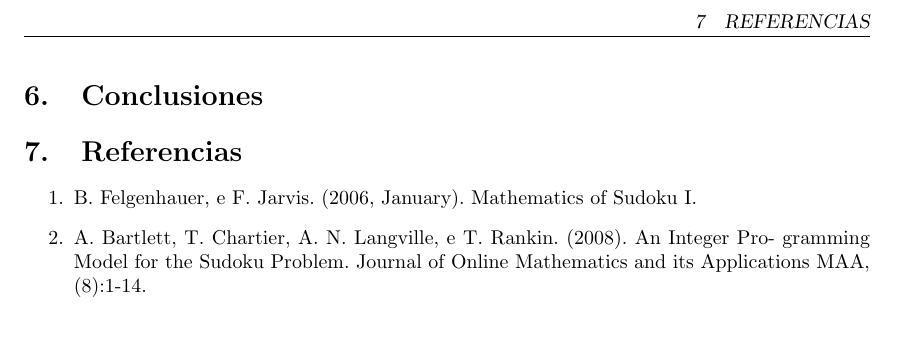
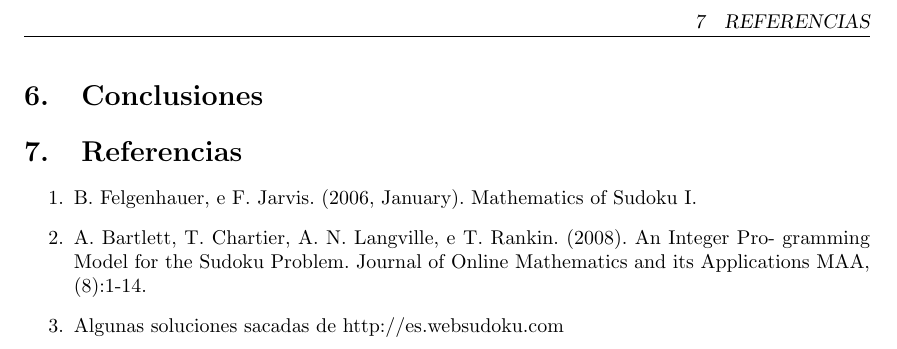
Before and after one commit to kevinkuja/metah-sudoku, a LaTeX document (informe/informe.tex): part of page 11 of 11, cut so that both start at the same text. Compiled offline with pdfLaTeX.

Commit message:
Update informe.tex

```diff
--- a/informe/informe.tex
+++ b/informe/informe.tex
@@ -107,6 +107,7 @@
 \begin{enumerate}
   \item B. Felgenhauer, e F. Jarvis. (2006, January). Mathematics of Sudoku I.
   \item A. Bartlett, T. Chartier, A. N. Langville, e T. Rankin. (2008). An Integer Pro- gramming Model for the Sudoku Problem. Journal of Online Mathematics and its Applications MAA, (8):1-14.
+  \item Algunas soluciones sacadas de http://es.websudoku.com
 \end{enumerate}
 
 
```
